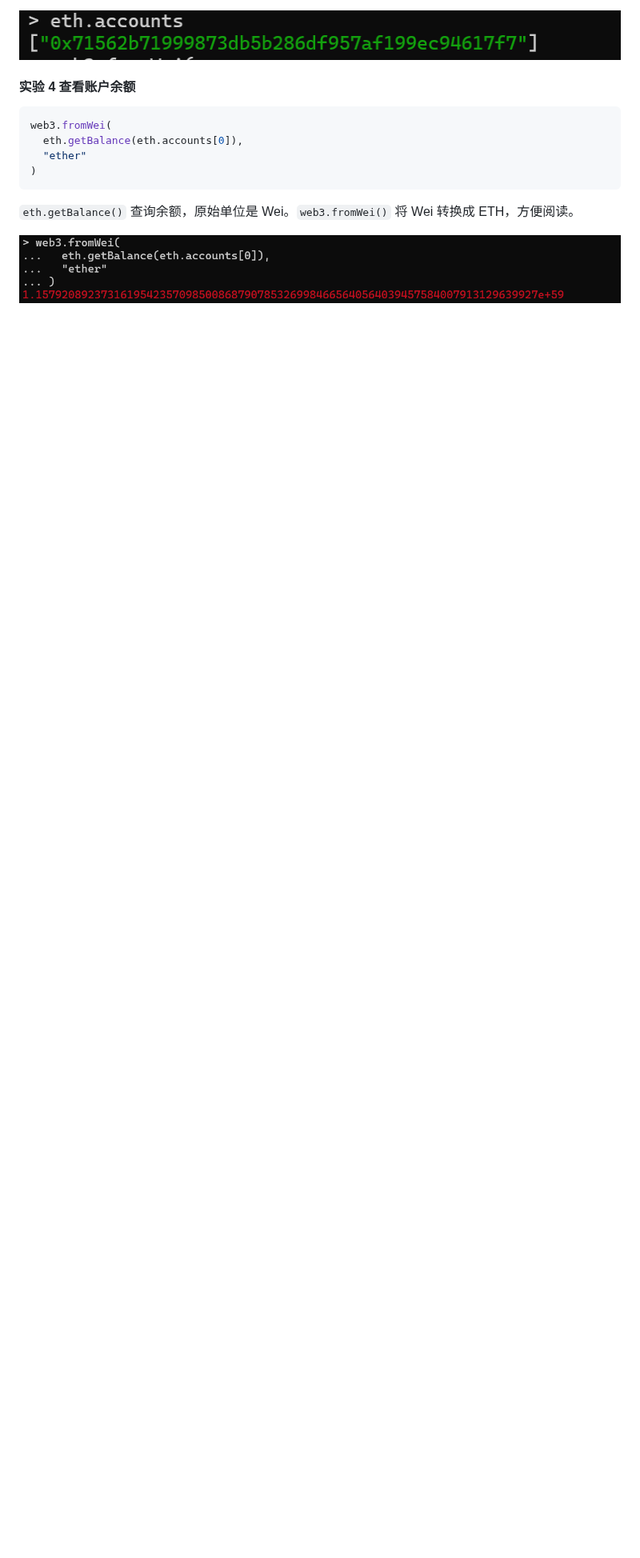
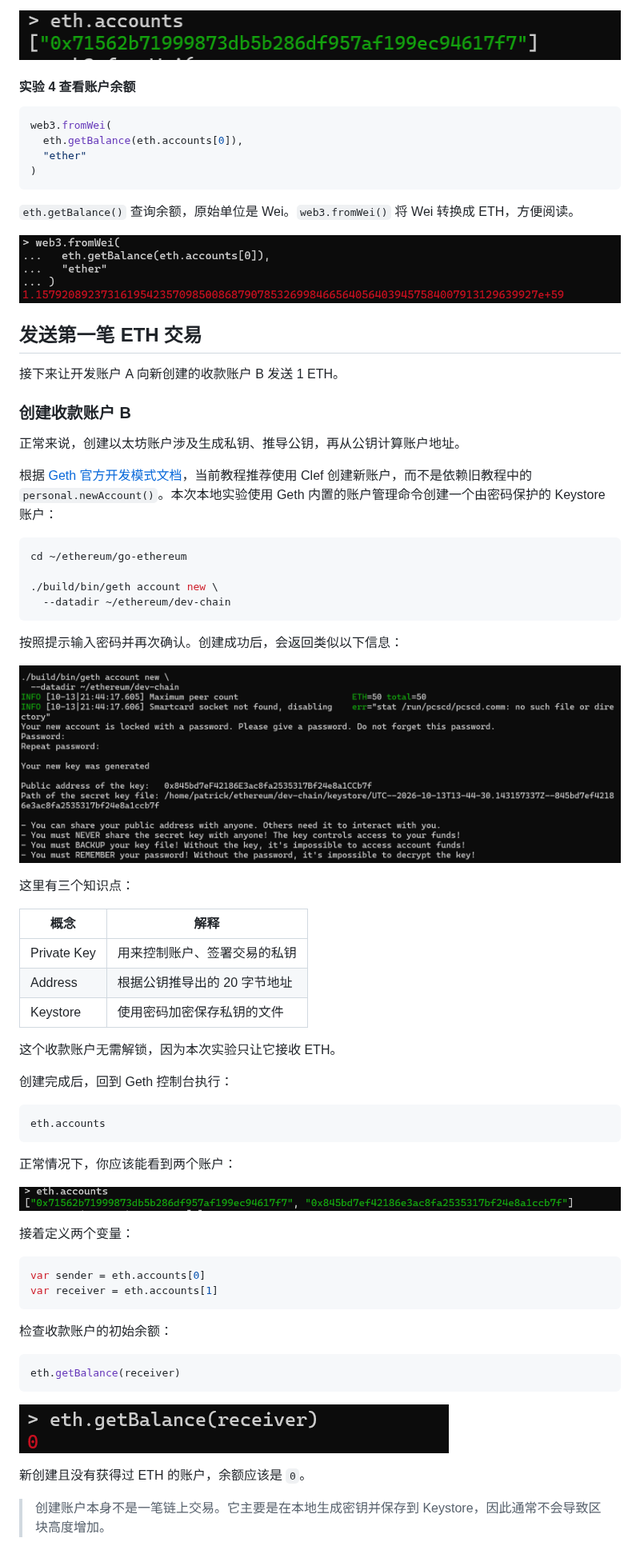
Before and after one commit to patrick-star-10/geth-beginners-guide, a Markdown page: chapters/01-running-a-local-geth-dev-chain.md, the part around the change. Shown at 80% size. Rendered like a GitHub page; pictures changed too: assets/chapter-01/create-keystore-account.png (added), assets/chapter-01/receiver-initial-balance.png (added), assets/chapter-01/two-development-accounts.png (added); blank space fills up the shorter version.

Commit message:
docs: explain creating a receiver account

````diff
--- a/chapters/01-running-a-local-geth-dev-chain.md
+++ b/chapters/01-running-a-local-geth-dev-chain.md
@@ -157,3 +157,63 @@ web3.fromWei(
 `eth.getBalance()` 查询余额，原始单位是 Wei。`web3.fromWei()` 将 Wei 转换成 ETH，方便阅读。
 
 ![查看本地开发账户余额](../assets/chapter-01/development-account-balance.png)
+
+## 发送第一笔 ETH 交易
+
+接下来让开发账户 A 向新创建的收款账户 B 发送 1 ETH。
+
+### 创建收款账户 B
+
+正常来说，创建以太坊账户涉及生成私钥、推导公钥，再从公钥计算账户地址。
+
+根据 [Geth 官方开发模式文档](https://geth.ethereum.org/docs/developers/dapp-developer/dev-mode)，当前教程推荐使用 Clef 创建新账户，而不是依赖旧教程中的 `personal.newAccount()`。本次本地实验使用 Geth 内置的账户管理命令创建一个由密码保护的 Keystore 账户：
+
+```bash
+cd ~/ethereum/go-ethereum
+
+./build/bin/geth account new \
+  --datadir ~/ethereum/dev-chain
+```
+
+按照提示输入密码并再次确认。创建成功后，会返回类似以下信息：
+
+![使用 Geth 创建密码保护的 Keystore 账户](../assets/chapter-01/create-keystore-account.png)
+
+这里有三个知识点：
+
+| 概念 | 解释 |
+| --- | --- |
+| Private Key | 用来控制账户、签署交易的私钥 |
+| Address | 根据公钥推导出的 20 字节地址 |
+| Keystore | 使用密码加密保存私钥的文件 |
+
+这个收款账户无需解锁，因为本次实验只让它接收 ETH。
+
+创建完成后，回到 Geth 控制台执行：
+
+```javascript
+eth.accounts
+```
+
+正常情况下，你应该能看到两个账户：
+
+![查看开发账户和新创建的收款账户](../assets/chapter-01/two-development-accounts.png)
+
+接着定义两个变量：
+
+```javascript
+var sender = eth.accounts[0]
+var receiver = eth.accounts[1]
+```
+
+检查收款账户的初始余额：
+
+```javascript
+eth.getBalance(receiver)
+```
+
+![新创建的收款账户余额为零](../assets/chapter-01/receiver-initial-balance.png)
+
+新创建且没有获得过 ETH 的账户，余额应该是 `0`。
+
+> 创建账户本身不是一笔链上交易。它主要是在本地生成密钥并保存到 Keystore，因此通常不会导致区块高度增加。
````
